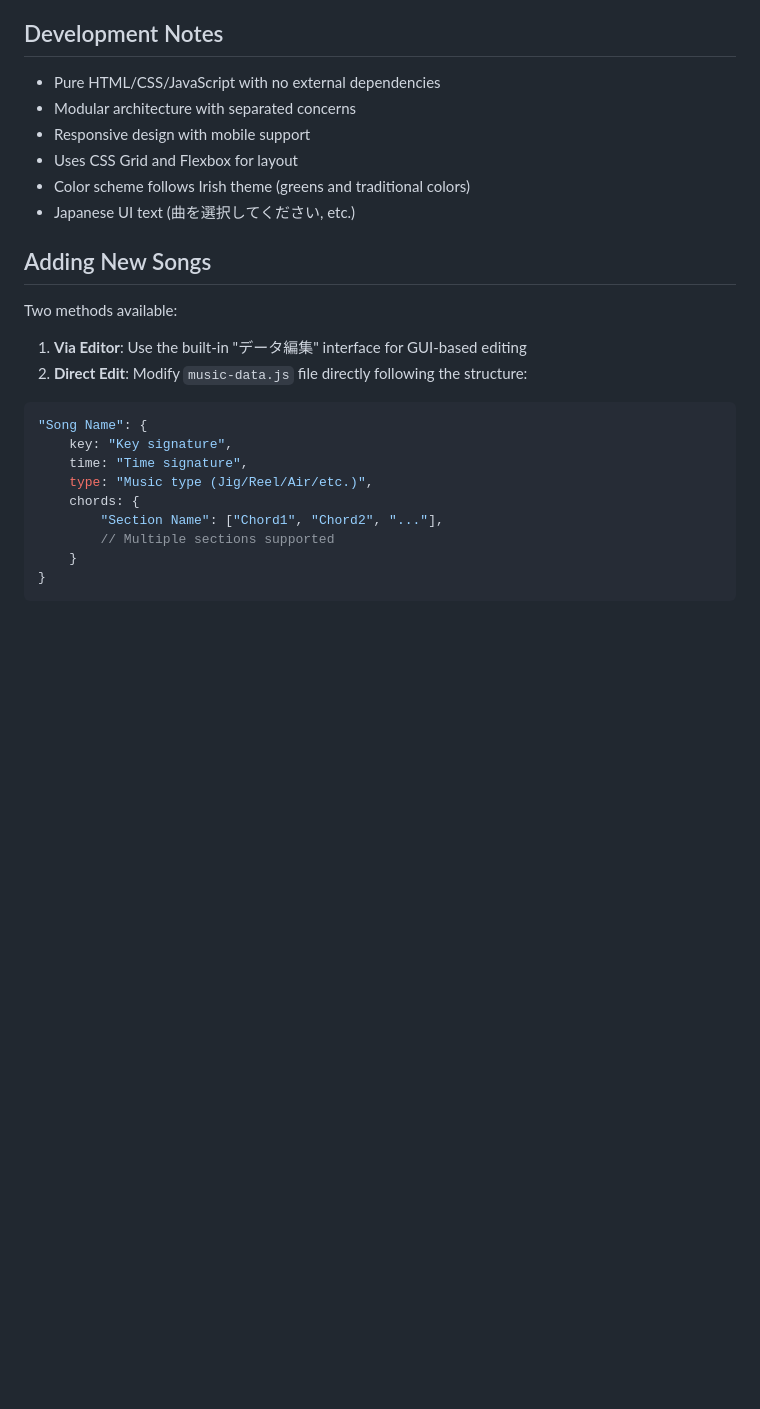
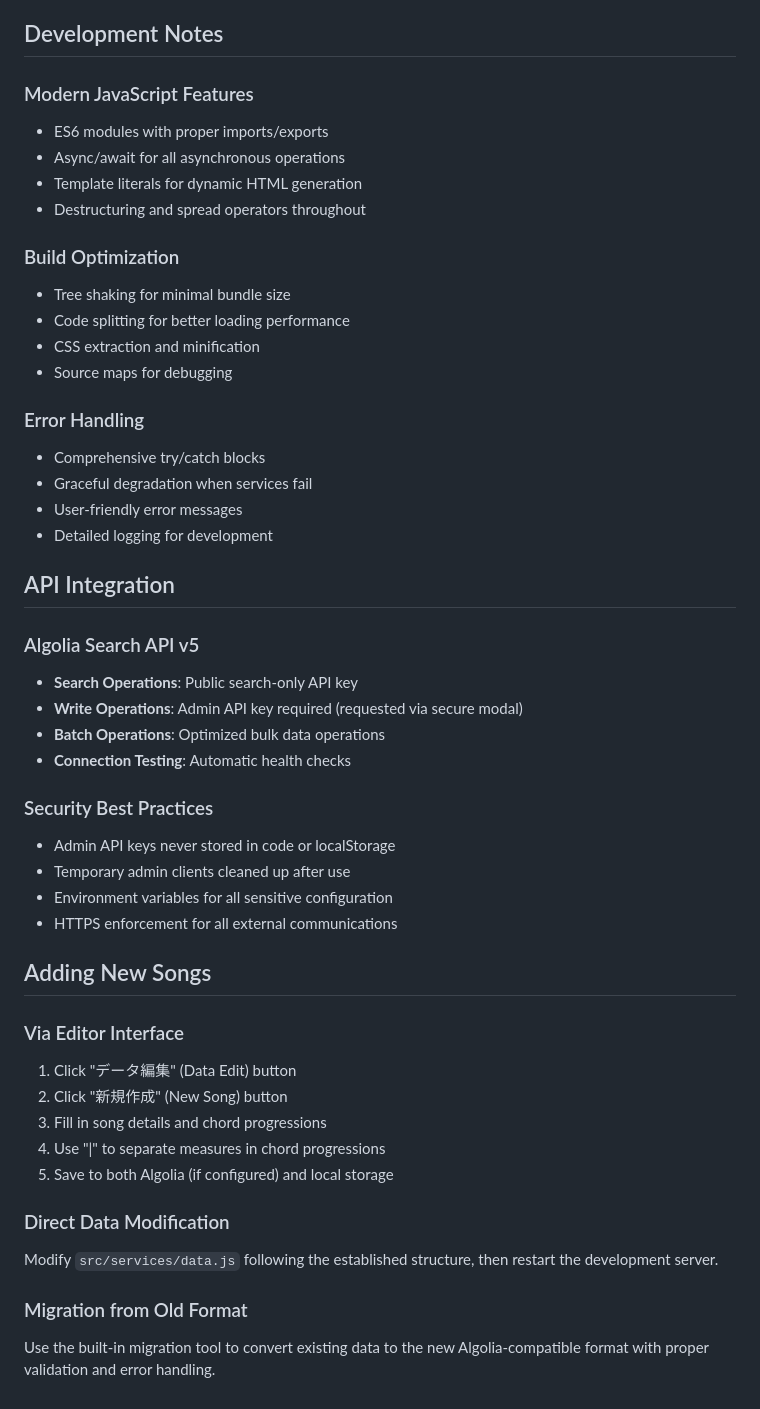
Before and after one commit to t2hnd/irish-music-chord-helper, a Markdown page: CLAUDE.md, the part around one of its changes. Rendered like a GitHub page; blank space fills up the shorter version.

````diff
--- a/CLAUDE.md
+++ b/CLAUDE.md
@@ -80,27 +150,49 @@ Songs follow this format:
 
 ## Development Notes
 
-- Pure HTML/CSS/JavaScript with no external dependencies
-- Modular architecture with separated concerns
-- Responsive design with mobile support
-- Uses CSS Grid and Flexbox for layout
-- Color scheme follows Irish theme (greens and traditional colors)
-- Japanese UI text (曲を選択してください, etc.)
+### Modern JavaScript Features
+- ES6 modules with proper imports/exports
+- Async/await for all asynchronous operations
+- Template literals for dynamic HTML generation
+- Destructuring and spread operators throughout
+
+### Build Optimization
+- Tree shaking for minimal bundle size
+- Code splitting for better loading performance
+- CSS extraction and minification
+- Source maps for debugging
+
+### Error Handling
+- Comprehensive try/catch blocks
+- Graceful degradation when services fail
+- User-friendly error messages
+- Detailed logging for development
+
+## API Integration
+
+### Algolia Search API v5
+- **Search Operations**: Public search-only API key
+- **Write Operations**: Admin API key required (requested via secure modal)
+- **Batch Operations**: Optimized bulk data operations
+- **Connection Testing**: Automatic health checks
+
+### Security Best Practices
+- Admin API keys never stored in code or localStorage
+- Temporary admin clients cleaned up after use
+- Environment variables for all sensitive configuration
+- HTTPS enforcement for all external communications
 
 ## Adding New Songs
 
-Two methods available:
-1. **Via Editor**: Use the built-in "データ編集" interface for GUI-based editing
-2. **Direct Edit**: Modify `music-data.js` file directly following the structure:
+### Via Editor Interface
+1. Click "データ編集" (Data Edit) button
+2. Click "新規作成" (New Song) button
+3. Fill in song details and chord progressions
+4. Use "|" to separate measures in chord progressions
+5. Save to both Algolia (if configured) and local storage
 
-```javascript
-"Song Name": {
-    key: "Key signature",
-    time: "Time signature",
-    type: "Music type (Jig/Reel/Air/etc.)",
-    chords: {
-        "Section Name": ["Chord1", "Chord2", "..."],
-        // Multiple sections supported
-    }
-}
-```
+### Direct Data Modification
+Modify `src/services/data.js` following the established structure, then restart the development server.
+
+### Migration from Old Format
+Use the built-in migration tool to convert existing data to the new Algolia-compatible format with proper validation and error handling.
````
Also changed, not shown: other parts of CLAUDE.md (+117 -47 lines).
